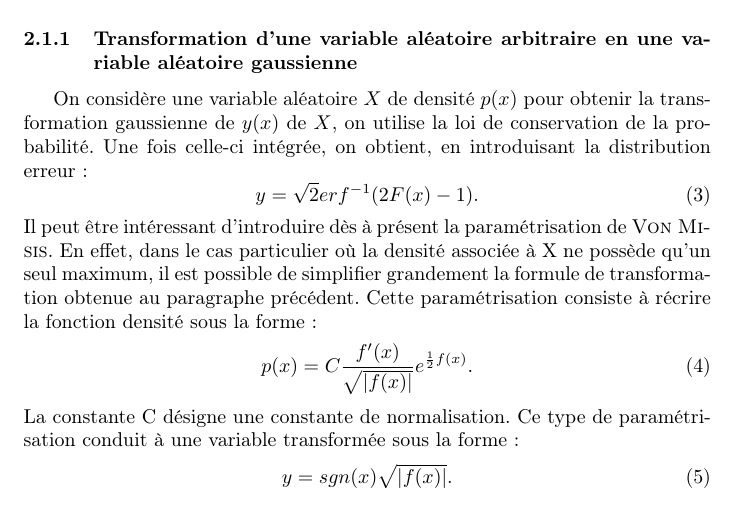
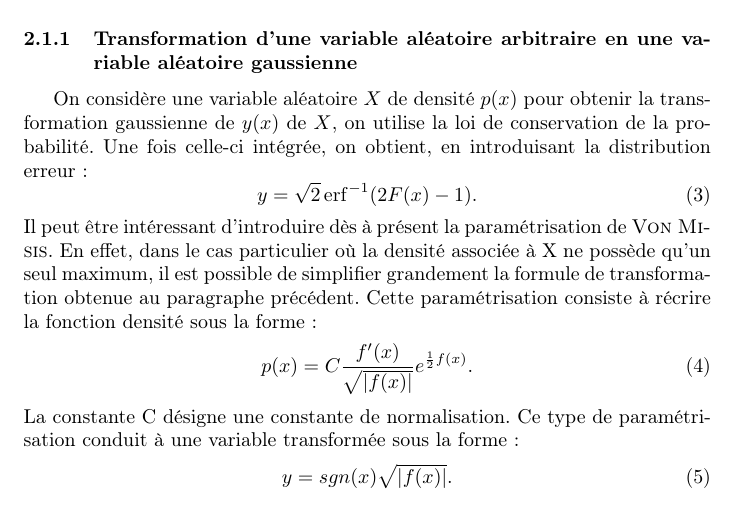
Before and after one commit to m-legrand/risque2016, a LaTeX document (report/main.tex): part of page 5 of 9, cut so that both start at the same text. Compiled offline with pdfLaTeX.

Commit message:
Réparation de erf

```diff
--- a/report/main.tex
+++ b/report/main.tex
@@ -14,6 +14,8 @@ Master Probabilit\'{e} et Finance }
 \usepackage{graphics}
 \usepackage{epstopdf}
 \usepackage{xcolor}
+
+\DeclareMathOperator{\erf}{erf}
 
 \newcommand{\HRule}{\rule{\linewidth}{0.5mm}}
 
@@ -104,7 +106,7 @@ Dans toute la suite, le pas sera pris égal à un jour et les rendements de chac
 
 On considère une variable aléatoire $ X $ de densité $ p(x) $ pour obtenir  la transformation gaussienne de $ y(x) $ de $ X $, on utilise la loi de conservation de la probabilité. Une fois celle-ci intégrée, on obtient, en introduisant la distribution erreur :
 \begin{equation}
-y=\sqrt{2}erf^{-1}(2F(x)-1).
+y=\sqrt{2}\erf^{-1}(2F(x)-1).
 \end{equation}
  Il peut être intéressant d'introduire dès à présent la paramétrisation de \textsc{Von Misis}. En effet, dans le cas particulier où la densité associée à X ne possède qu'un seul maximum, il est possible de simplifier grandement la formule de transformation obtenue au paragraphe précédent. Cette paramétrisation consiste à récrire la fonction densité sous la forme :
  \begin{equation}
```
